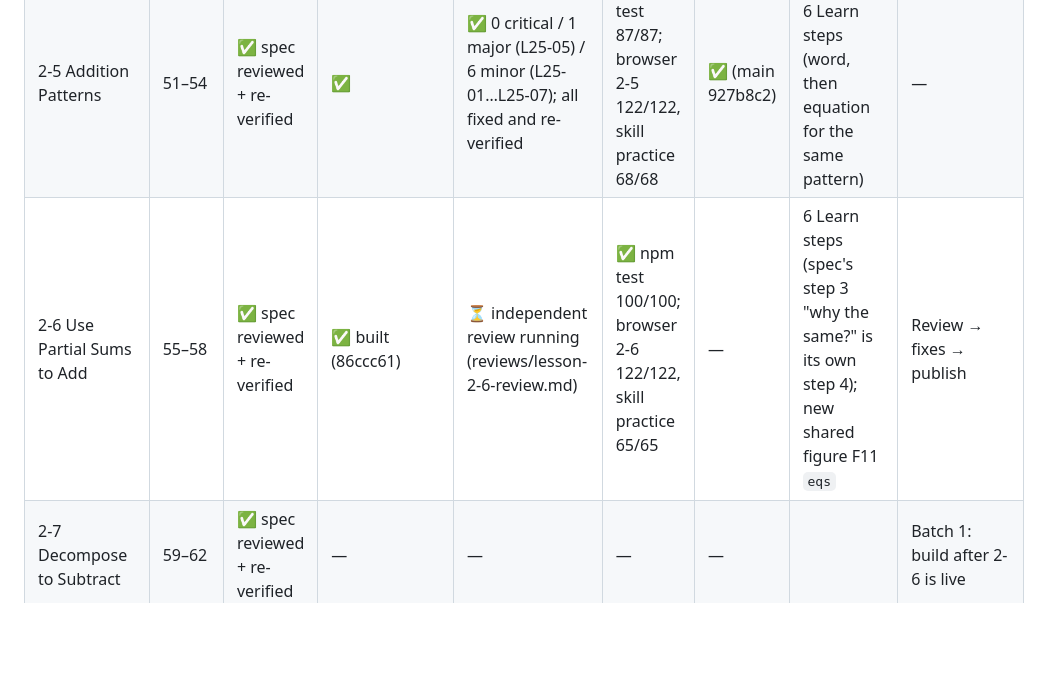
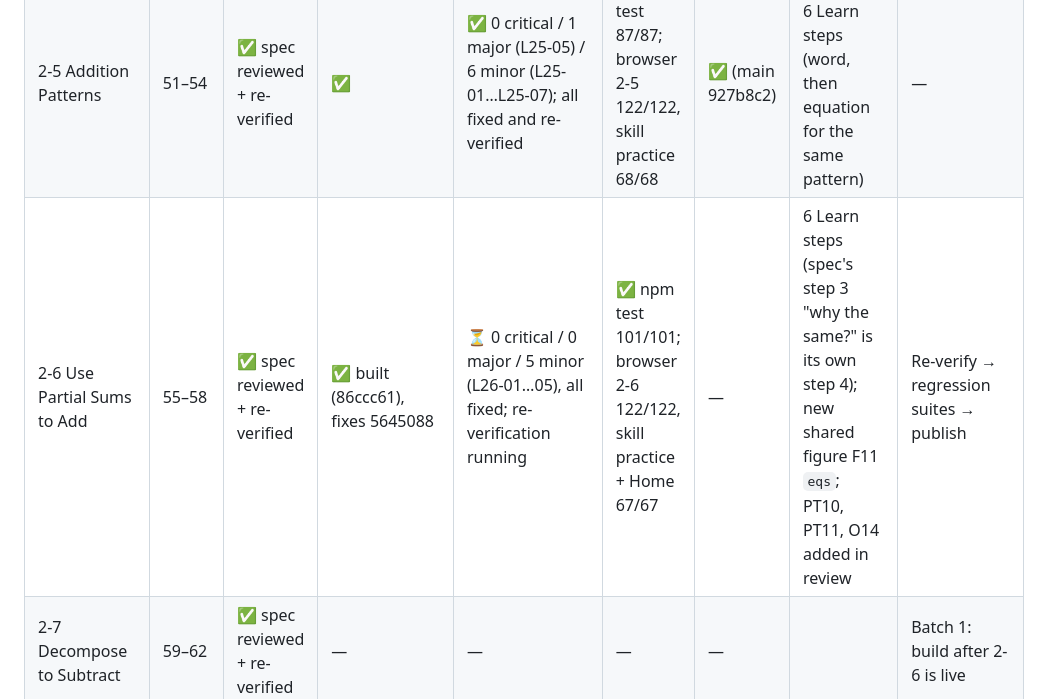
Before and after one commit to bazeocrisy/Mathbook, a Markdown page: docs/chapter-2/STATUS.md, the part around the change. Drawn GitHub-style; blank space fills up the shorter version.

Commit message:
Status: 2-6 review fixes done; re-verification running
Co-Authored-By: Claude Opus 5.5 <noreply@anthropic.com>

```diff
--- a/docs/chapter-2/STATUS.md
+++ b/docs/chapter-2/STATUS.md
@@ -22,7 +22,7 @@ Earlier: lessons 2-3 and 2-4 are complete. Then build **Lesson 2-5 only** (one b
 | 2-3 Estimate Sums and Differences | 43–46 | ✅ spec reviewed + re-verified | ✅ | ✅ 0 critical / 1 major / 10 minor (L23-01 … L23-11); all fixed and re-verified | ✅ npm test 67/67; browser 2-3 122/122, skill practice 71/71 | ✅ (main 567997f) | **Complete (locked).** L23-04 closed | — |
 | 2-4 Use Addition Properties to Add | 47–50 | ✅ spec reviewed + re-verified | ✅ | ✅ 0 critical / 1 major (L24-01) / 6 minor; all fixed and re-verified (L24-05 avoided in 2-4; the shared-engine part stays open) | ✅ npm test 77/77; browser 2-4 109/109, skill practice 62/62 | ✅ (main 53d7f30) | **Complete.** | — |
 | 2-5 Addition Patterns | 51–54 | ✅ spec reviewed + re-verified | ✅ | ✅ 0 critical / 1 major (L25-05) / 6 minor (L25-01…L25-07); all fixed and re-verified | ✅ npm test 87/87; browser 2-5 122/122, skill practice 68/68 | ✅ (main 927b8c2) | **Complete.** 6 Learn steps (word, then equation for the same pattern) | — |
-| 2-6 Use Partial Sums to Add | 55–58 | ✅ spec reviewed + re-verified | ✅ built (86ccc61) | ⏳ independent review running (reviews/lesson-2-6-review.md) | ✅ npm test 100/100; browser 2-6 122/122, skill practice 65/65 | — | 6 Learn steps (spec's step 3 "why the same?" is its own step 4); new shared figure F11 `eqs` | Review → fixes → publish |
+| 2-6 Use Partial Sums to Add | 55–58 | ✅ spec reviewed + re-verified | ✅ built (86ccc61), fixes 5645088 | ⏳ 0 critical / 0 major / 5 minor (L26-01…05), all fixed; re-verification running | ✅ npm test 101/101; browser 2-6 122/122, skill practice + Home 67/67 | — | 6 Learn steps (spec's step 3 "why the same?" is its own step 4); new shared figure F11 `eqs`; PT10, PT11, O14 added in review | Re-verify → regression suites → publish |
 | 2-7 Decompose to Subtract | 59–62 | ✅ spec reviewed + re-verified | — | — | — | — | | Batch 1: build after 2-6 is live |
 | 2-8 Adjust Numbers to Add or Subtract | 63–66 | ✅ spec reviewed + re-verified | — | — | — | — | | Build (after shared components) |
 | 2-9 Use Addition to Subtract | 67–70 | ✅ spec reviewed + re-verified | — | — | — | — | | Build (after shared components) |
```
